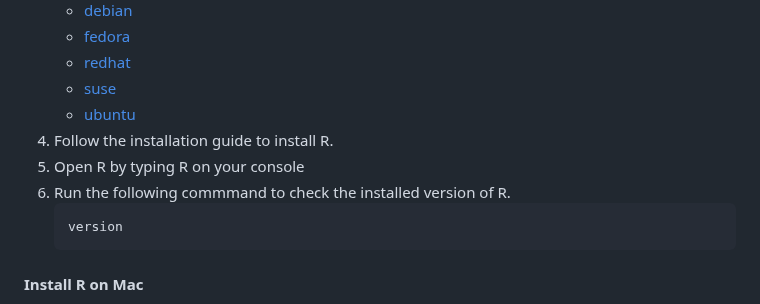
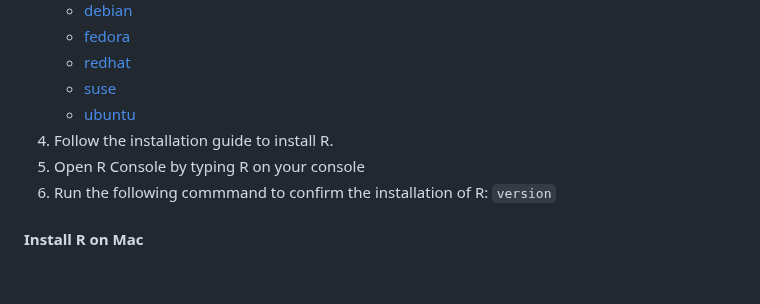
Before and after one commit to RuedigerForster/appac, a Markdown page: README.md, the part around one of its changes. GitHub-like rendering; blank space fills up the shorter version.

Commit message:
improve layout of readme

````diff
--- a/README.md
+++ b/README.md
@@ -44,12 +44,9 @@ To use this R package from GitHub, the user needs to install **R** at first.
    * [suse](https://cran.r-project.org/bin/linux/suse/)
    * [ubuntu](https://cran.r-project.org/bin/linux/ubuntu/)
 4. Follow the installation guide to install R.
-5. Open R by typing R on your console
-6. Run the following commmand to check the installed version of R.
-   ```
-   version
-   ```
-
+5. Open R Console by typing R on your console
+6. Run the following commmand to confirm the installation of R:
+   `version`
 
 
 #### Install R on Mac
````
Also changed, not shown: other parts of README.md (+10 -6 lines).
